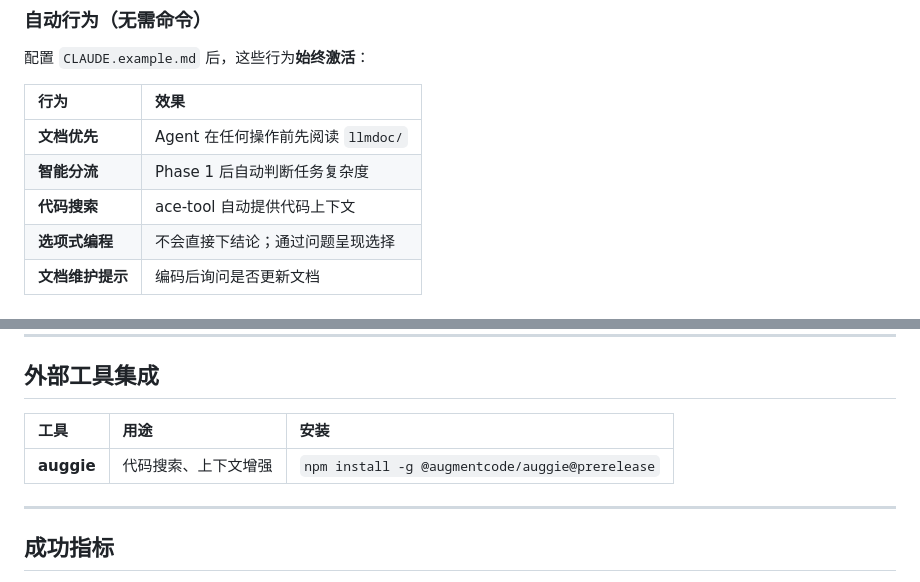
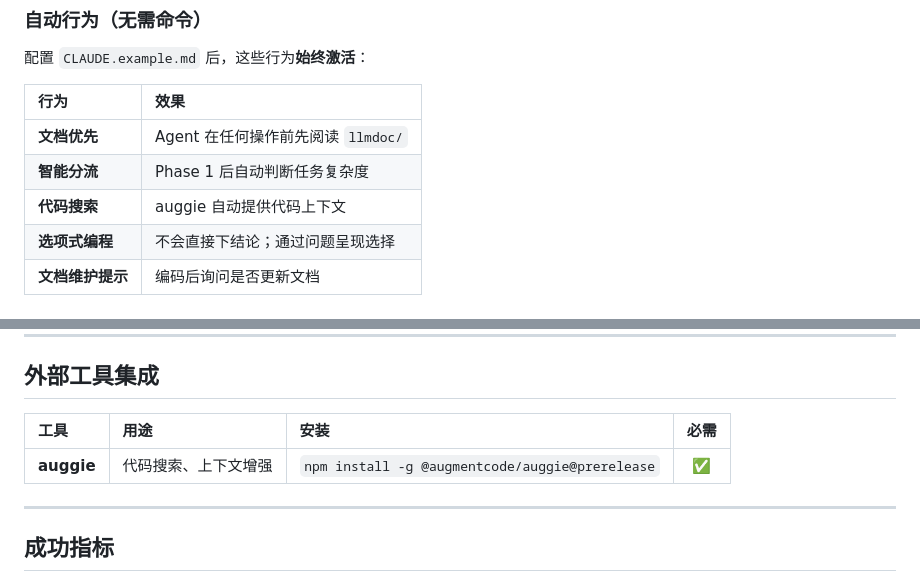
Before and after one commit to gclm/gclm-flow, a Markdown page: README.md, 2 parts joined by grey strips. GitHub-like rendering.

```diff
--- a/README.md
+++ b/README.md
@@ -130,7 +130,7 @@ bash scripts/install.sh
 |:---|:---|
 | **文档优先** | Agent 在任何操作前先阅读 `llmdoc/` |
 | **智能分流** | Phase 1 后自动判断任务复杂度 |
-| **代码搜索** | ace-tool 自动提供代码上下文 |
+| **代码搜索** | auggie 自动提供代码上下文 |
 | **选项式编程** | 不会直接下结论；通过问题呈现选择 |
 | **文档维护提示** | 编码后询问是否更新文档 |
 
@@ -232,9 +232,9 @@ gclm-flow/
 
 ## 外部工具集成
 
-| 工具 | 用途 | 安装 |
-|:---|:---|:---|
-| **auggie** | 代码搜索、上下文增强 | `npm install -g @augmentcode/auggie@prerelease` |
+| 工具 | 用途 | 安装 | 必需 |
+|:---|:---|:---|:---:|
+| **auggie** | 代码搜索、上下文增强 | `npm install -g @augmentcode/auggie@prerelease` | ✅ |
 
 ---
 
```
Also changed, not shown: rules/phases.md (+3 -3 lines), skills/gclm/SKILL.md (+11 -10 lines).
